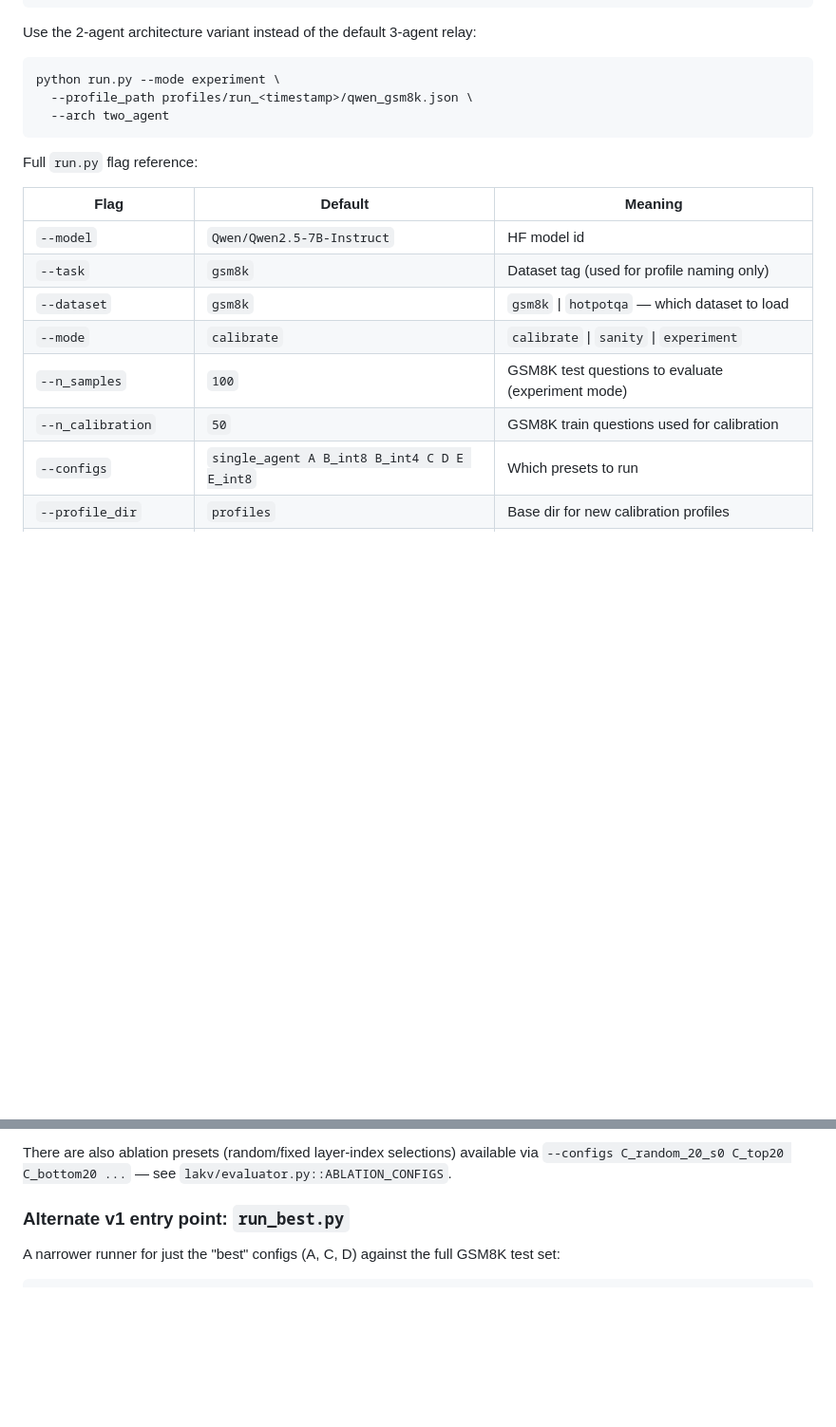
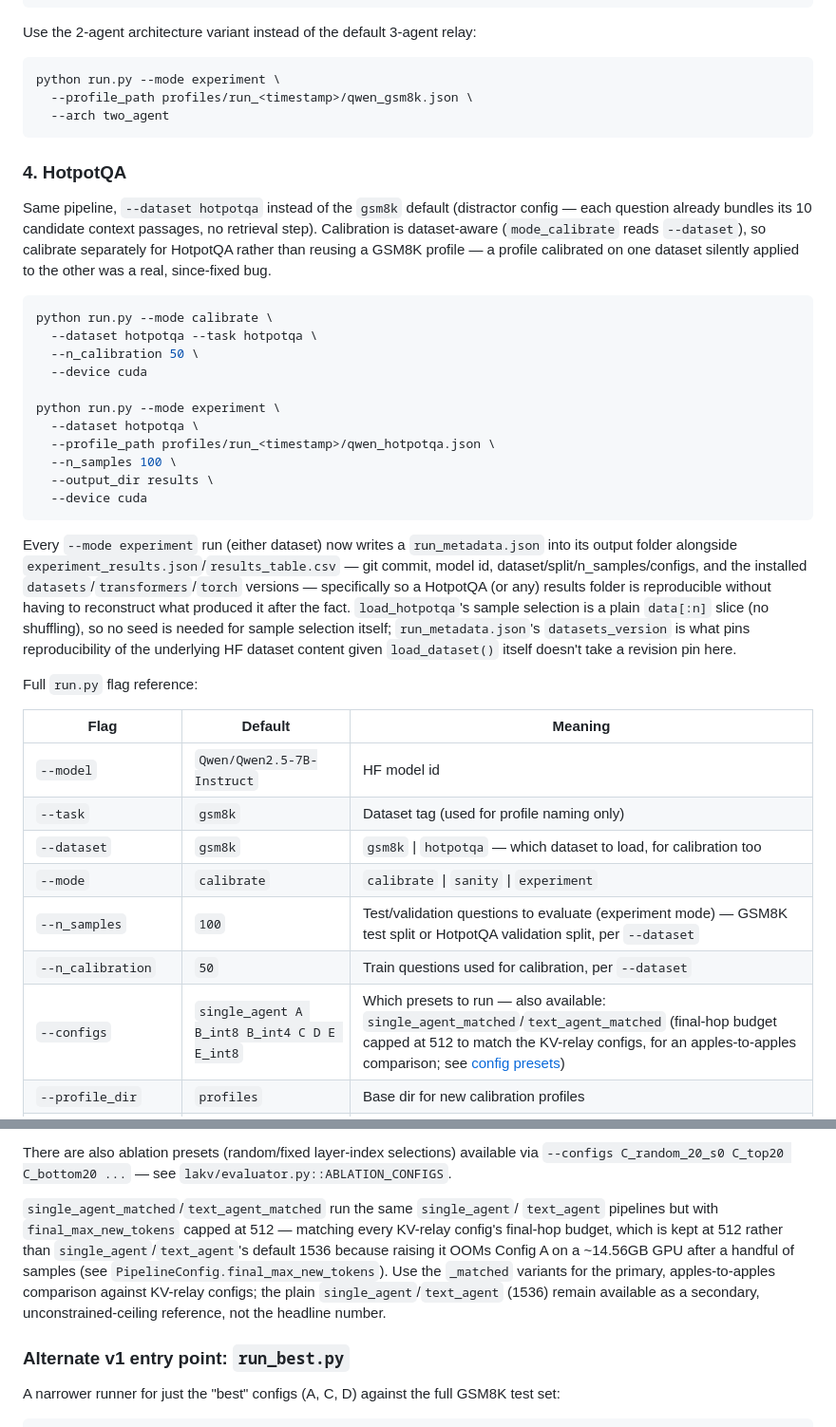
Before and after one commit to LakshyaPachisia12/LAKV, a Markdown page: README.md, 2 parts joined by grey strips. Shown at 95% size. Rendered like a GitHub page; blank space fills up the shorter version.

Commit message:
Document matched-budget configs and HotpotQA usage in README/RESEARCH_PLAN
README: add a worked HotpotQA command (calibrate + experiment, dataset-
aware calibration), document run_metadata.json, and document the new
single_agent_matched/text_agent_matched presets. RESEARCH_PLAN.md: give
HotpotQA an explicit stretch-goal entry (its only prior second-dataset
mention was a hypothetical MATH/MMLU subset, never HotpotQA, despite
HotpotQA being the dataset actually implemented) and flag that several
of the document's older sections (Gaps list, target results table)
predate real fixes landed since and shouldn't be trusted as current
without re-verification.

````diff
--- a/README.md
+++ b/README.md
@@ -240,17 +240,51 @@ python run.py --mode experiment \
   --arch two_agent
 ```
 
+### 4. HotpotQA
+
+Same pipeline, `--dataset hotpotqa` instead of the `gsm8k` default (distractor
+config — each question already bundles its 10 candidate context passages, no
+retrieval step). Calibration is dataset-aware (`mode_calibrate` reads
+`--dataset`), so calibrate separately for HotpotQA rather than reusing a
+GSM8K profile — a profile calibrated on one dataset silently applied to the
+other was a real, since-fixed bug.
+
+```bash
+python run.py --mode calibrate \
+  --dataset hotpotqa --task hotpotqa \
+  --n_calibration 50 \
+  --device cuda
+
+python run.py --mode experiment \
+  --dataset hotpotqa \
+  --profile_path profiles/run_<timestamp>/qwen_hotpotqa.json \
+  --n_samples 100 \
+  --output_dir results \
+  --device cuda
+```
+
+Every `--mode experiment` run (either dataset) now writes a `run_metadata.json`
+into its output folder alongside `experiment_results.json`/`results_table.csv`
+— git commit, model id, dataset/split/n_samples/configs, and the installed
+`datasets`/`transformers`/`torch` versions — specifically so a HotpotQA (or
+any) results folder is reproducible without having to reconstruct what
+produced it after the fact. `load_hotpotqa`'s sample selection is a plain
+`data[:n]` slice (no shuffling), so no seed is needed for sample selection
+itself; `run_metadata.json`'s `datasets_version` is what pins reproducibility
+of the underlying HF dataset content given `load_dataset()` itself doesn't
+take a revision pin here.
+
 Full `run.py` flag reference:
 
 | Flag                  | Default                                     | Meaning                                            |
 | --------------------- | ------------------------------------------- | -------------------------------------------------- |
 | `--model`             | `Qwen/Qwen2.5-7B-Instruct`                  | HF model id                                        |
 | `--task`              | `gsm8k`                                     | Dataset tag (used for profile naming only)         |
-| `--dataset`           | `gsm8k`                                     | `gsm8k` \| `hotpotqa` — which dataset to load       |
+| `--dataset`           | `gsm8k`                                     | `gsm8k` \| `hotpotqa` — which dataset to load, for calibration too |
 | `--mode`              | `calibrate`                                 | `calibrate` \| `sanity` \| `experiment`            |
-| `--n_samples`         | `100`                                       | GSM8K test questions to evaluate (experiment mode) |
-| `--n_calibration`     | `50`                                        | GSM8K train questions used for calibration         |
-| `--configs`           | `single_agent A B_int8 B_int4 C D E E_int8` | Which presets to run                               |
+| `--n_samples`         | `100`                                       | Test/validation questions to evaluate (experiment mode) — GSM8K test split or HotpotQA validation split, per `--dataset` |
+| `--n_calibration`     | `50`                                        | Train questions used for calibration, per `--dataset` |
+| `--configs`           | `single_agent A B_int8 B_int4 C D E E_int8` | Which presets to run — also available: `single_agent_matched`/`text_agent_matched` (final-hop budget capped at 512 to match the KV-relay configs, for an apples-to-apples comparison; see [config presets](#v1-config-presets)) |
 | `--profile_dir`       | `profiles`                                  | Base dir for new calibration profiles              |
 | `--profile_path`      | *(required for sanity/experiment)*          | Path to an existing `LayerProfile` JSON            |
 | `--output_dir`        | `results`                                   | Base dir for experiment results                    |
@@ -285,6 +319,16 @@ cross-question KV-drift corrections as the run progresses.
 There are also ablation presets (random/fixed layer-index selections) available
 via `--configs C_random_20_s0 C_top20 C_bottom20 ...` — see
 `lakv/evaluator.py::ABLATION_CONFIGS`.
+
+`single_agent_matched`/`text_agent_matched` run the same `single_agent`/
+`text_agent` pipelines but with `final_max_new_tokens` capped at 512 —
+matching every KV-relay config's final-hop budget, which is kept at 512
+rather than `single_agent`/`text_agent`'s default 1536 because raising it
+OOMs Config A on a ~14.56GB GPU after a handful of samples (see
+`PipelineConfig.final_max_new_tokens`). Use the `_matched` variants for the
+primary, apples-to-apples comparison against KV-relay configs; the plain
+`single_agent`/`text_agent` (1536) remain available as a secondary,
+unconstrained-ceiling reference, not the headline number.
 
 ### Alternate v1 entry point: `run_best.py`
 
````
Also changed, not shown: docs/RESEARCH_PLAN.md (+14 -1 lines).
